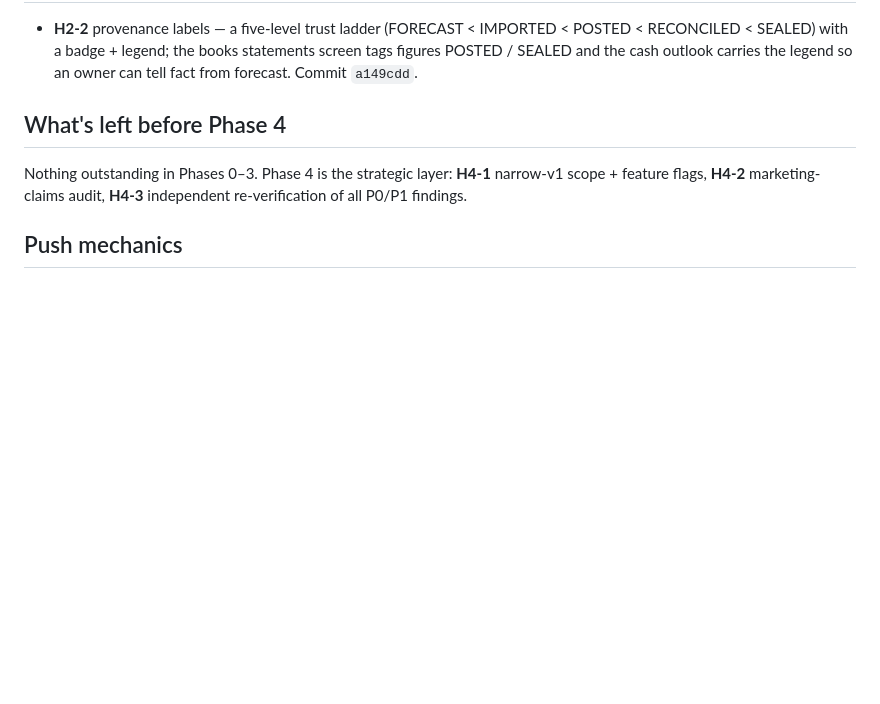
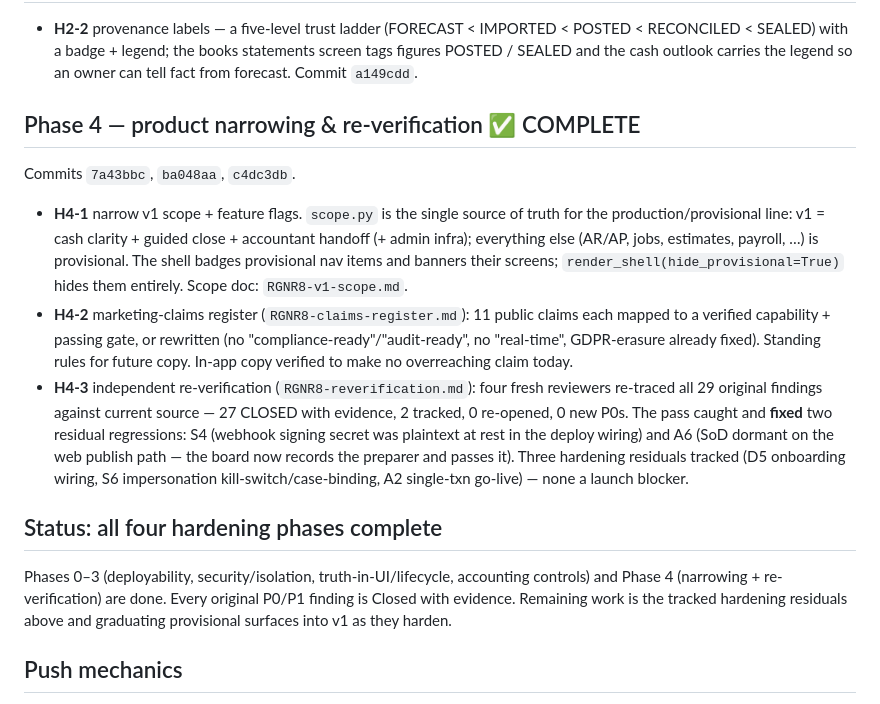
Before and after one commit to JasonLuciani/rgnr8, a Markdown page: RGNR8-hardening-progress.md, the part around the change. Rendered like a GitHub page; blank space fills up the shorter version.

Commit message:
docs: hardening progress — Phase 4 complete (all four phases done)
Co-Authored-By: Claude Opus 4.8 <noreply@anthropic.com>
Claude-Session: https://claude.ai/code/session_019B1r3KpZT2SUfHdsVFdiZw

```diff
--- a/RGNR8-hardening-progress.md
+++ b/RGNR8-hardening-progress.md
@@ -79,10 +79,34 @@ Commits `eb29a67`, `d279832`, `ad5bc16`, `e24fc99`, `1467218`, `8dd10bb`, `56a19
   screen tags figures POSTED / SEALED and the cash outlook carries the legend so
   an owner can tell fact from forecast. Commit `a149cdd`.
 
-## What's left before Phase 4
-Nothing outstanding in Phases 0–3. Phase 4 is the strategic layer: **H4-1**
-narrow-v1 scope + feature flags, **H4-2** marketing-claims audit, **H4-3**
-independent re-verification of all P0/P1 findings.
+## Phase 4 — product narrowing & re-verification ✅ COMPLETE
+
+Commits `7a43bbc`, `ba048aa`, `c4dc3db`.
+- **H4-1** narrow v1 scope + feature flags. `scope.py` is the single source of
+  truth for the production/provisional line: v1 = cash clarity + guided close +
+  accountant handoff (+ admin infra); everything else (AR/AP, jobs, estimates,
+  payroll, …) is provisional. The shell badges provisional nav items and banners
+  their screens; `render_shell(hide_provisional=True)` hides them entirely.
+  Scope doc: `RGNR8-v1-scope.md`.
+- **H4-2** marketing-claims register (`RGNR8-claims-register.md`): 11 public
+  claims each mapped to a verified capability + passing gate, or rewritten
+  (no "compliance-ready"/"audit-ready", no "real-time", GDPR-erasure already
+  fixed). Standing rules for future copy. In-app copy verified to make no
+  overreaching claim today.
+- **H4-3** independent re-verification (`RGNR8-reverification.md`): four fresh
+  reviewers re-traced all 29 original findings against current source — 27 CLOSED
+  with evidence, 2 tracked, 0 re-opened, 0 new P0s. The pass caught and **fixed**
+  two residual regressions: S4 (webhook signing secret was plaintext at rest in
+  the deploy wiring) and A6 (SoD dormant on the web publish path — the board now
+  records the preparer and passes it). Three hardening residuals tracked (D5
+  onboarding wiring, S6 impersonation kill-switch/case-binding, A2 single-txn
+  go-live) — none a launch blocker.
+
+## Status: all four hardening phases complete
+Phases 0–3 (deployability, security/isolation, truth-in-UI/lifecycle, accounting
+controls) and Phase 4 (narrowing + re-verification) are done. Every original
+P0/P1 finding is Closed with evidence. Remaining work is the tracked hardening
+residuals above and graduating provisional surfaces into v1 as they harden.
 
 ## Push mechanics
 Cloud session holds no GitHub token; pushes go through a refreshed `~/Downloads/rgnr8-repo.bundle` that Jason fetches into his clone and pushes:
```
